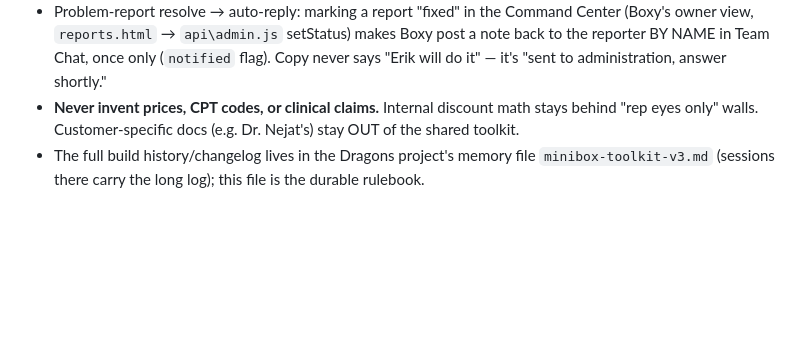
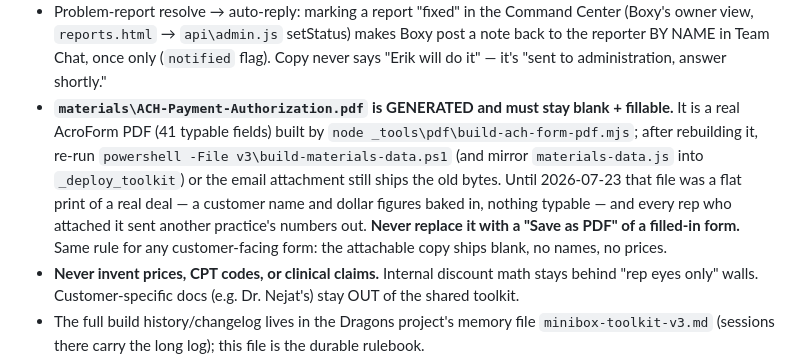
Before and after one commit to bustercherry99/MINIBOX-TOOLKIT, a Markdown page: CLAUDE.md, the part around the change. GitHub-like rendering; blank space fills up the shorter version.

Commit message:
Rulebook: the attachable ACH PDF is generated, stays blank and fillable
Co-Authored-By: Claude Opus 4.8 <noreply@anthropic.com>

```diff
--- a/CLAUDE.md
+++ b/CLAUDE.md
@@ -215,6 +215,14 @@ over unchanged underneath it.
   (Boxy's owner view, `reports.html` → `api\admin.js` setStatus) makes Boxy post a note
   back to the reporter BY NAME in Team Chat, once only (`notified` flag). Copy never says
   "Erik will do it" — it's "sent to administration, answer shortly."
+- **`materials\ACH-Payment-Authorization.pdf` is GENERATED and must stay blank + fillable.**
+  It is a real AcroForm PDF (41 typable fields) built by `node _tools\pdf\build-ach-form-pdf.mjs`;
+  after rebuilding it, re-run `powershell -File v3\build-materials-data.ps1` (and mirror
+  `materials-data.js` into `_deploy_toolkit`) or the email attachment still ships the old bytes.
+  Until 2026-07-23 that file was a flat print of a real deal — a customer name and dollar
+  figures baked in, nothing typable — and every rep who attached it sent another practice's
+  numbers out. **Never replace it with a "Save as PDF" of a filled-in form.** Same rule for
+  any customer-facing form: the attachable copy ships blank, no names, no prices.
 - **Never invent prices, CPT codes, or clinical claims.** Internal discount math stays
   behind "rep eyes only" walls. Customer-specific docs (e.g. Dr. Nejat's) stay OUT of the
   shared toolkit.
```
